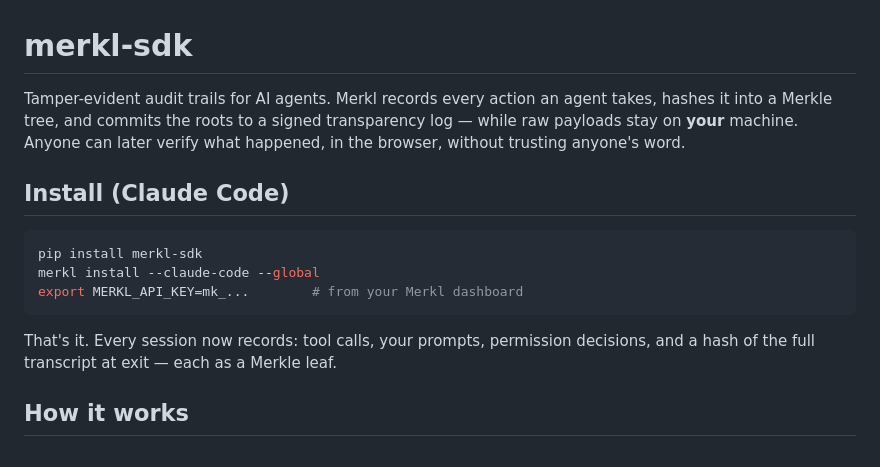
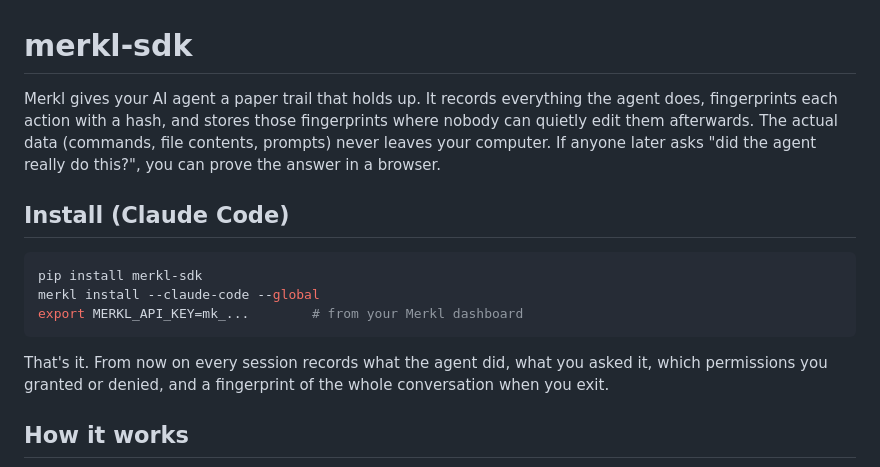
Before and after one commit to ramcav/merkl-sdk, a Markdown page: README.md, the part around one of its changes. Rendered like a GitHub page.

````diff
--- a/README.md
+++ b/README.md
@@ -1,6 +1,6 @@
 # merkl-sdk
 
-Tamper-evident audit trails for AI agents. Merkl records every action an agent takes, hashes it into a Merkle tree, and commits the roots to a signed transparency log — while raw payloads stay on **your** machine. Anyone can later verify what happened, in the browser, without trusting anyone's word.
+Merkl gives your AI agent a paper trail that holds up. It records everything the agent does, fingerprints each action with a hash, and stores those fingerprints where nobody can quietly edit them afterwards. The actual data (commands, file contents, prompts) never leaves your computer. If anyone later asks "did the agent really do this?", you can prove the answer in a browser.
 
 ## Install (Claude Code)
 
@@ -10,7 +10,7 @@ merkl install --claude-code --global
 export MERKL_API_KEY=mk_...        # from your Merkl dashboard
 ```
 
-That's it. Every session now records: tool calls, your prompts, permission decisions, and a hash of the full transcript at exit — each as a Merkle leaf.
+That's it. From now on every session records what the agent did, what you asked it, which permissions you granted or denied, and a fingerprint of the whole conversation when you exit.
 
 ## How it works
 
````
Also changed, not shown: other parts of README.md (+27 -23 lines).
